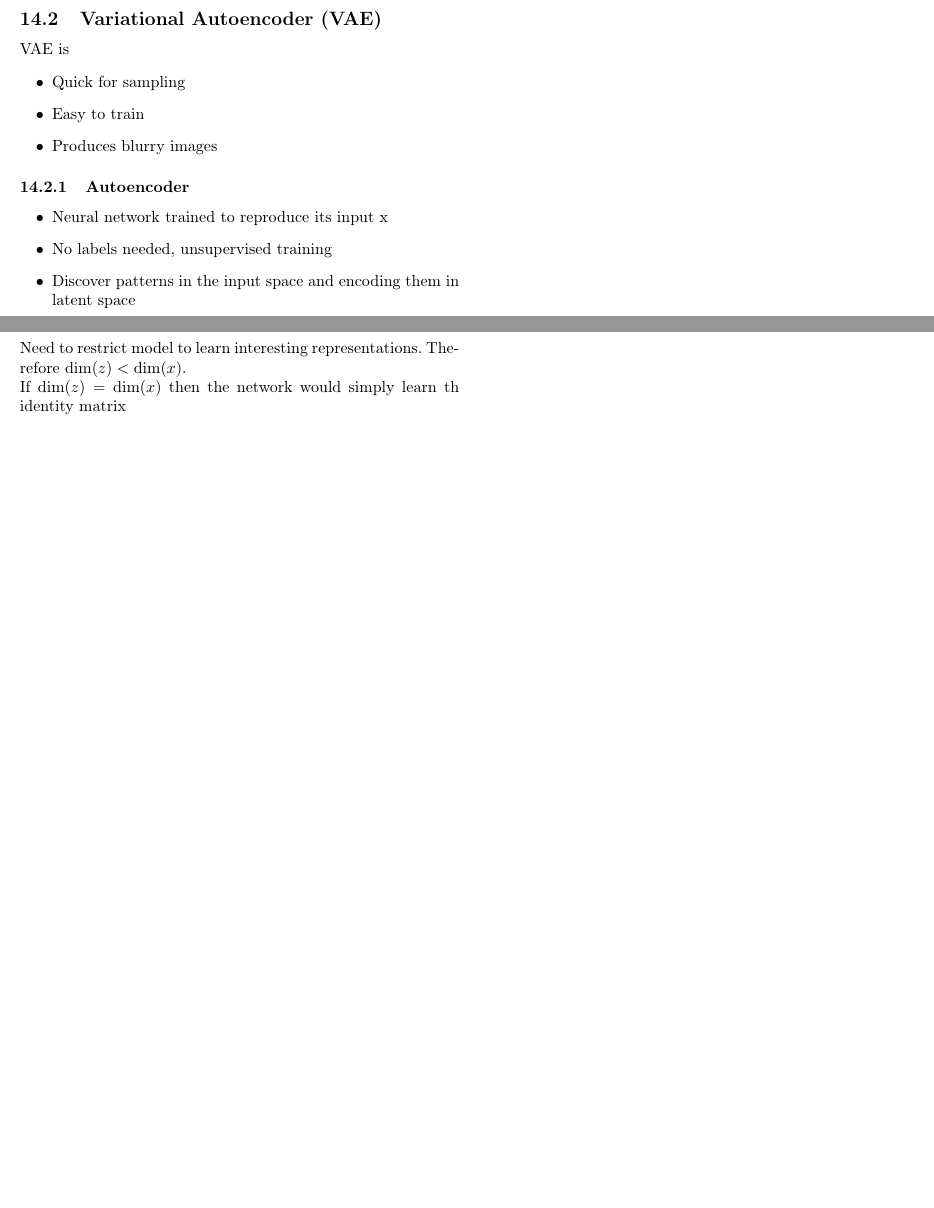
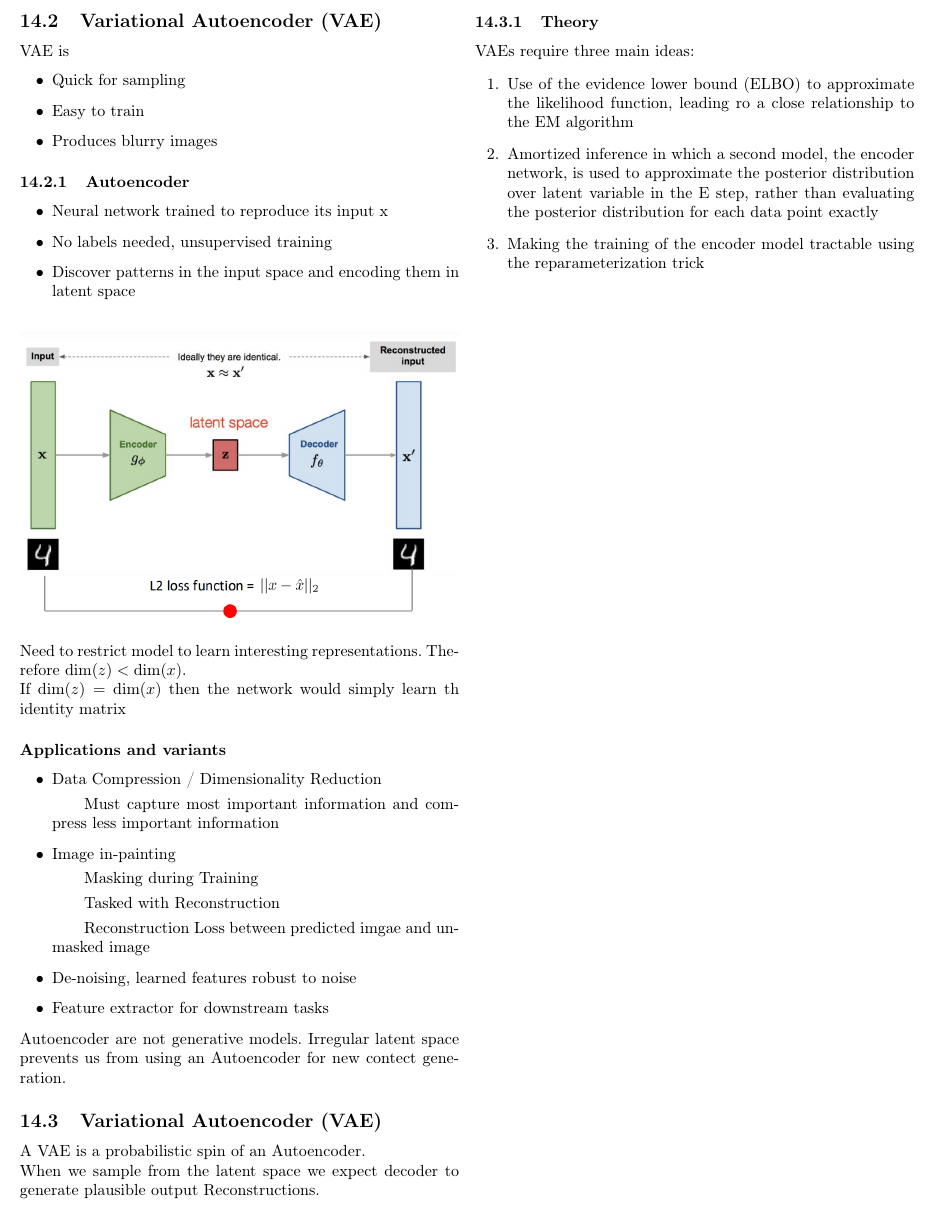
Before and after one commit to xXAlgoorXx/AdvDeLearn2024, a LaTeX document (main.tex, which reads Sections/GenerativeModels2.tex): two parts of page 33 of 33 before the commit and part of page 33 of 33 after it, the two joined at a grey line, cut so that both start at the same text, the shorter picture padded with empty space. Compiled offline with pdfLaTeX.

Commit message:
Update GenerativeModels2.tex

```diff
--- a/Sections/GenerativeModels2.tex
+++ b/Sections/GenerativeModels2.tex
@@ -55,3 +55,31 @@ Need to restrict model to learn interesting representations.
 Therefore \(\text{dim}(z) < \text{dim}(x)\).
 
 If \(\text{dim}(z) = \text{dim}(x)\) then the network would simply learn th identity matrix
+
+\subsubsection*{Applications and variants}
+\begin{itemize}
+    \item Data Compression / Dimensionality Reduction
+    \subitem Must capture most important information and compress less important information
+    \item Image in-painting
+    \subitem Masking during Training
+    \subitem Tasked with Reconstruction
+    \subitem Reconstruction Loss between predicted imgae and unmasked image
+    \item De-noising, learned features robust to noise
+    \item Feature extractor for downstream tasks
+\end{itemize}
+
+Autoencoder are not generative models.
+Irregular latent space prevents us from using an Autoencoder for new contect generation.
+
+\subsection{Variational Autoencoder (VAE)}
+A VAE is a probabilistic spin of an Autoencoder.
+
+When we sample from the latent space we expect decoder to generate plausible output Reconstructions.
+
+\subsubsection{Theory}
+VAEs require three main ideas:
+\begin{enumerate}
+    \item Use of the evidence lower bound (ELBO) to approximate the likelihood function, leading ro a close relationship to the EM algorithm
+    \item Amortized inference in which a second model, the encoder network, is used to approximate the posterior distribution over latent variable in the E step, rather than evaluating the posterior distribution for each data point exactly
+    \item Making the training of the encoder model tractable using the reparameterization trick
+\end{enumerate}
```
